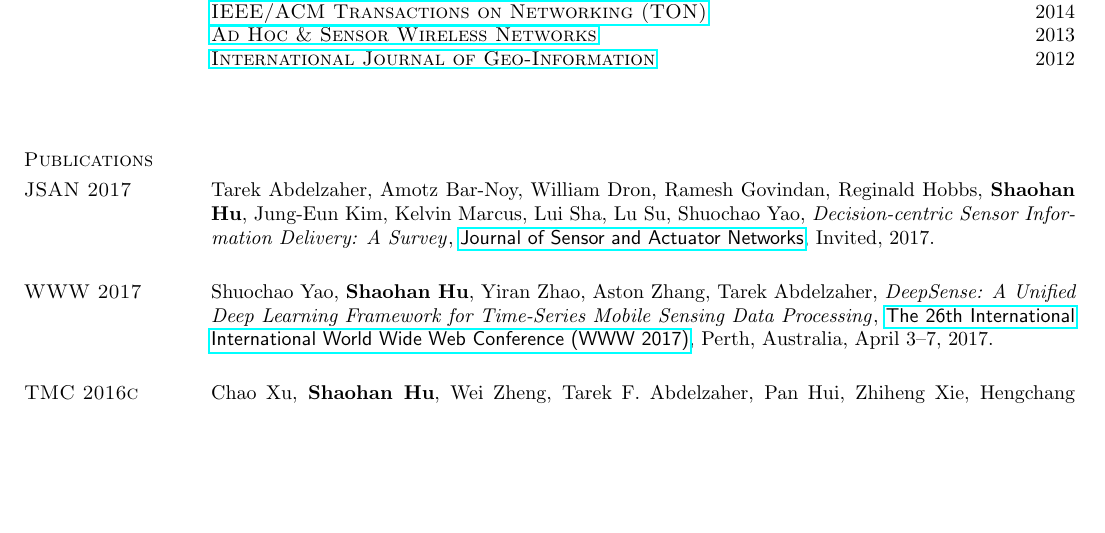
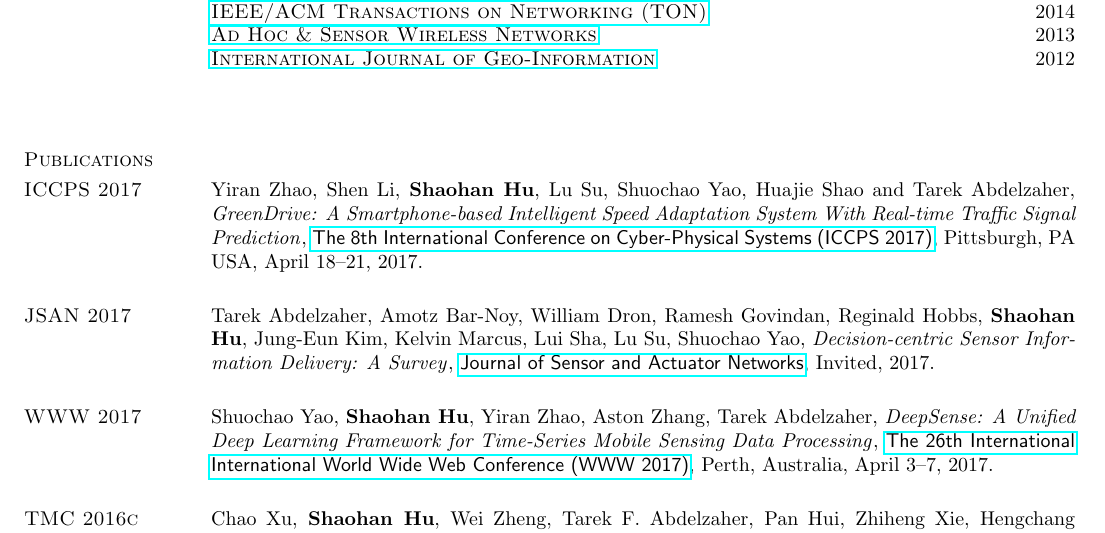
Before and after one commit to hushaohan/hushaohan.github.io, a LaTeX CV (cv.tex, which reads publications.tex): part of page 2 of 8, cut so that both start at the same text, the shorter picture padded with empty space. Compiled offline with pdfLaTeX.

Commit message:
Added yiran's iccsp'17 paper

```diff
--- a/publications.tex
+++ b/publications.tex
@@ -1,6 +1,12 @@
 %!TEX root = cv.tex
 
 \section{\sc Publications}
+
+\section{\sc ICCPS 2017}\hypertarget{zhao2017iccps}{}
+Yiran Zhao, Shen Li, \textbf{Shaohan Hu}, Lu Su, Shuochao Yao, Huajie Shao and Tarek Abdelzaher,
+\href{}{\emph{GreenDrive: A Smartphone-based Intelligent Speed Adaptation System With Real-time Traffic Signal Prediction}},
+\href{http://iccps2017.cse.wustl.edu}{\textsf{The 8th International Conference on Cyber-Physical Systems (ICCPS 2017)}},
+Pittsburgh, PA USA, April 18--21, 2017.
 
 \section{\sc JSAN 2017}\hypertarget{abdelzaher2017jsan}{}
 Tarek Abdelzaher, Amotz Bar-Noy, William Dron, Ramesh Govindan, Reginald Hobbs, \textbf{Shaohan Hu}, Jung-Eun Kim, Kelvin Marcus, Lui Sha, Lu Su, Shuochao Yao,
```
Also changed, not shown: cv.pdf.
